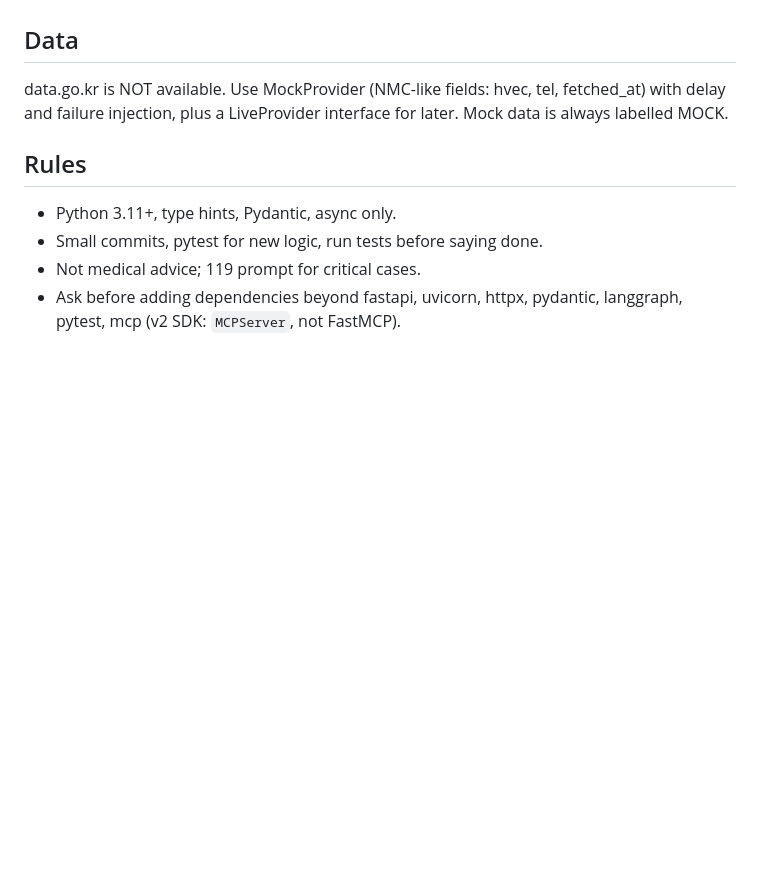
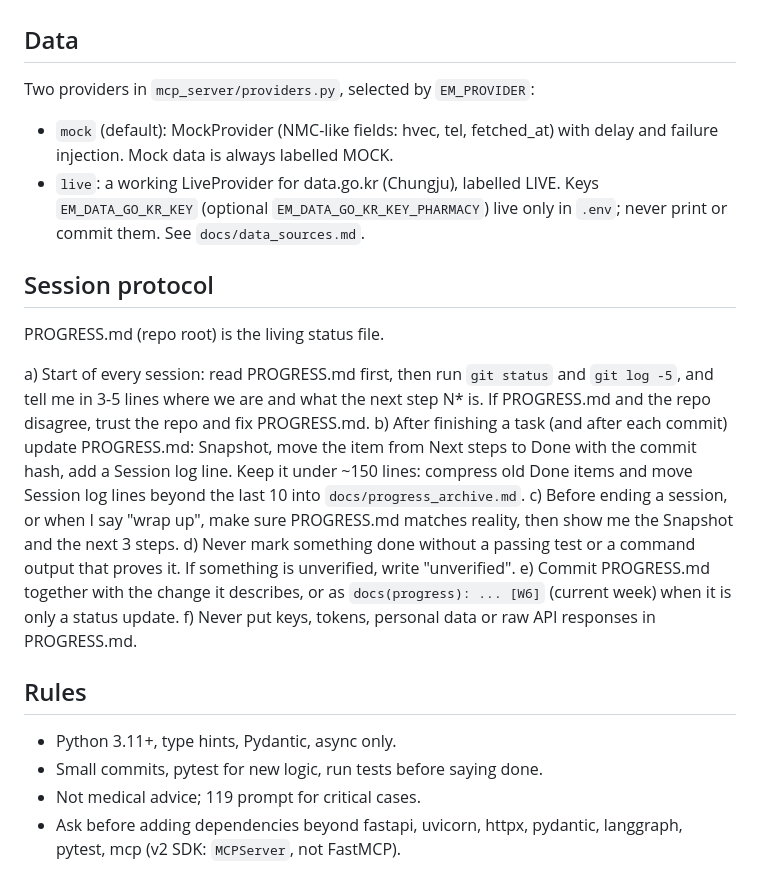
Before and after one commit to brave0926/EM-Project, a Markdown page: CLAUDE.md, the part around the change. Drawn GitHub-style; blank space fills up the shorter version.

Commit message:
docs(progress): PROGRESS.md and session protocol [W6]

```diff
--- a/CLAUDE.md
+++ b/CLAUDE.md
@@ -63,7 +63,20 @@ GET  /metrics       metrics_controller.py               metrics_service.py
 
 ## Data
 
-data.go.kr is NOT available. Use MockProvider (NMC-like fields: hvec, tel, fetched_at) with delay and failure injection, plus a LiveProvider interface for later. Mock data is always labelled MOCK.
+Two providers in `mcp_server/providers.py`, selected by `EM_PROVIDER`:
+- `mock` (default): MockProvider (NMC-like fields: hvec, tel, fetched_at) with delay and failure injection. Mock data is always labelled MOCK.
+- `live`: a working LiveProvider for data.go.kr (Chungju), labelled LIVE. Keys `EM_DATA_GO_KR_KEY` (optional `EM_DATA_GO_KR_KEY_PHARMACY`) live only in `.env`; never print or commit them. See `docs/data_sources.md`.
+
+## Session protocol
+
+PROGRESS.md (repo root) is the living status file.
+
+a) Start of every session: read PROGRESS.md first, then run `git status` and `git log -5`, and tell me in 3-5 lines where we are and what the next step N* is. If PROGRESS.md and the repo disagree, trust the repo and fix PROGRESS.md.
+b) After finishing a task (and after each commit) update PROGRESS.md: Snapshot, move the item from Next steps to Done with the commit hash, add a Session log line. Keep it under ~150 lines: compress old Done items and move Session log lines beyond the last 10 into `docs/progress_archive.md`.
+c) Before ending a session, or when I say "wrap up", make sure PROGRESS.md matches reality, then show me the Snapshot and the next 3 steps.
+d) Never mark something done without a passing test or a command output that proves it. If something is unverified, write "unverified".
+e) Commit PROGRESS.md together with the change it describes, or as `docs(progress): ... [W6]` (current week) when it is only a status update.
+f) Never put keys, tokens, personal data or raw API responses in PROGRESS.md.
 
 ## Rules
 
```
Also changed, not shown: .claude/commands/progress.md (added, +23 -0 lines), PROGRESS.md (added, +114 -0 lines).
